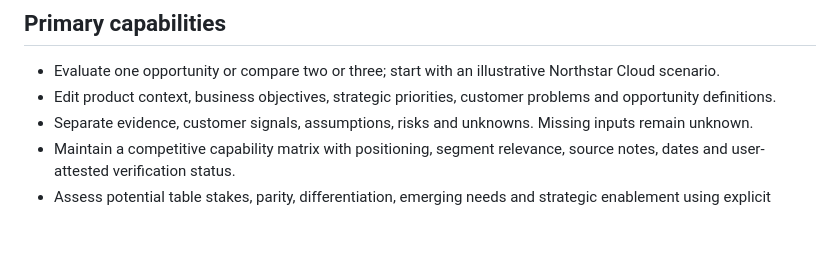
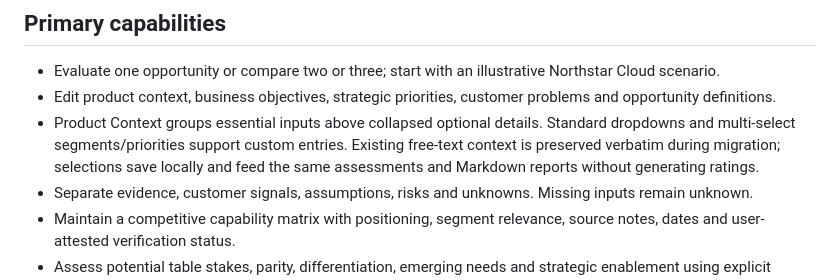
Before and after one commit to ash-singh-builds/product-decision-lab, a Markdown page: README.md, the part around the change. Rendered like a GitHub page; blank space fills up the shorter version.

Commit message:
Document standard context inputs and legacy value migration

```diff
--- a/README.md
+++ b/README.md
@@ -16,6 +16,7 @@ The integrated journey is **Understand → Evaluate → Challenge → Compare
 
 - Evaluate one opportunity or compare two or three; start with an illustrative Northstar Cloud scenario.
 - Edit product context, business objectives, strategic priorities, customer problems and opportunity definitions.
+- Product Context groups essential inputs above collapsed optional details. Standard dropdowns and multi-select segments/priorities support custom entries. Existing free-text context is preserved verbatim during migration; selections save locally and feed the same assessments and Markdown reports without generating ratings.
 - Separate evidence, customer signals, assumptions, risks and unknowns. Missing inputs remain unknown.
 - Maintain a competitive capability matrix with positioning, segment relevance, source notes, dates and user-attested verification status.
 - Assess potential table stakes, parity, differentiation, emerging needs and strategic enablement using explicit contextual rules.
```
